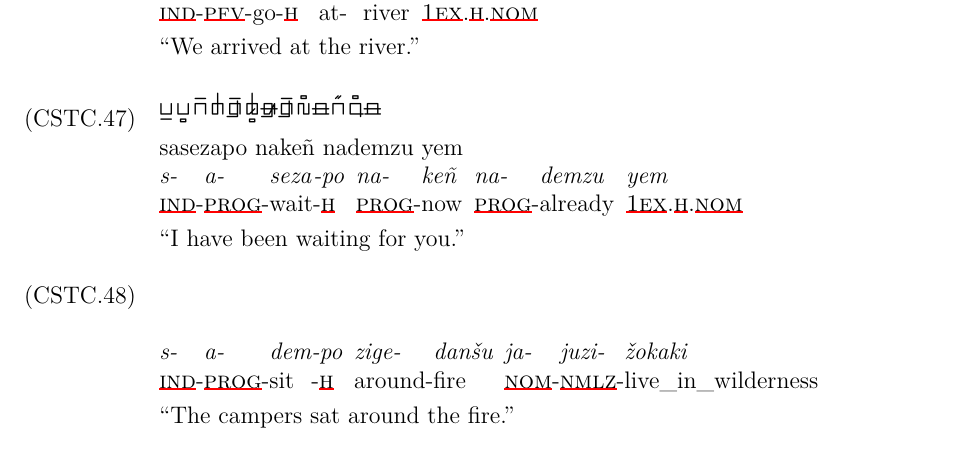
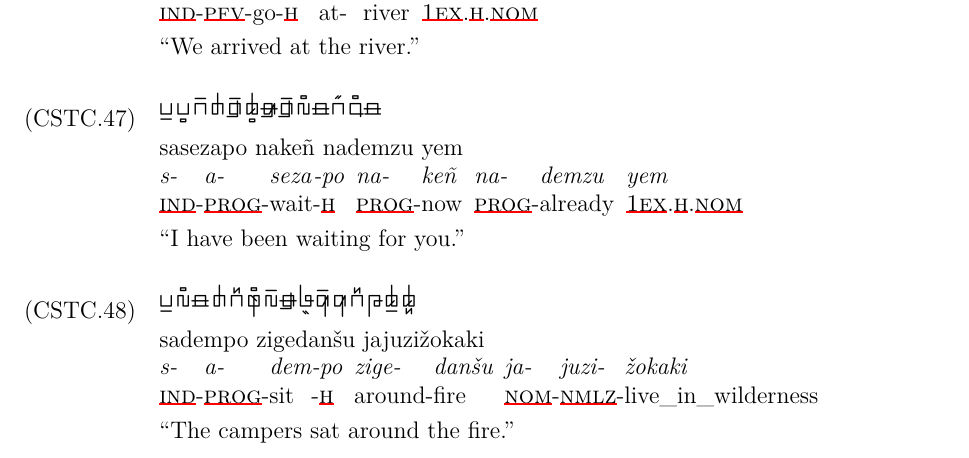
Before and after one commit to liujip0/sumsgiwa, a LaTeX document (main.tex, which reads 07_Translations.tex): part of page 35 of 37, cut so that both start at the same text. Compiled offline with XeLaTeX.

Commit message:
finish cstc48

```diff
--- a/07_Translations.tex
+++ b/07_Translations.tex
@@ -813,7 +813,7 @@ yem[{\Fex}.{\Hg}.{\Nom}]
 
 \ex~[glstyle=nlevel]
 \begingl
-\glpreamble \SGwithRom{}
+\glpreamble \SGwithRom{sadempo zigedan\v{s}u jajuzi\v{z}okaki}
 \endpreamble
 s-[{\Ind}-]@
 a-[{\Prog}-]@
```
Also changed, not shown: main.pdf, 1 other file.
